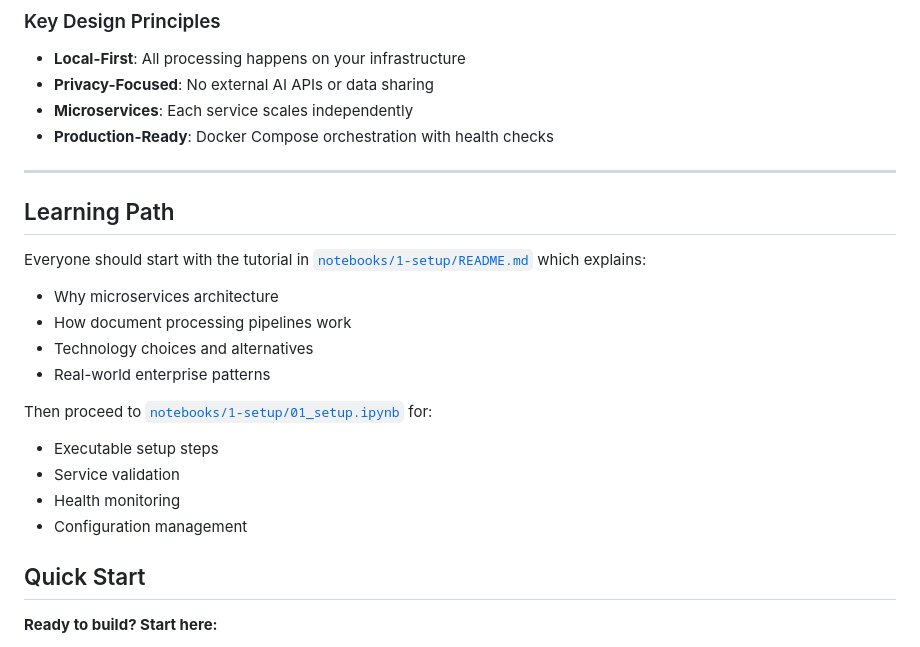
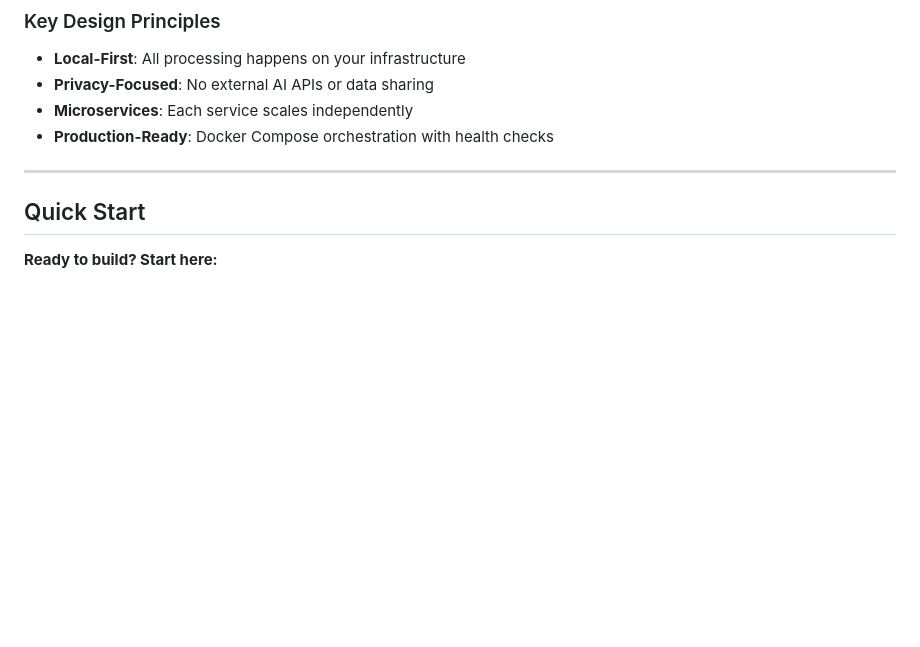
Before and after one commit to markuskuehnle/credit-ocr-system, a Markdown page: README.md, the part around the change. GitHub-like rendering; blank space fills up the shorter version.

Commit message:
docs: update README

```diff
--- a/README.md
+++ b/README.md
@@ -52,20 +52,6 @@ The Credit OCR System automates the processing of credit-related documents:
 - **Production-Ready**: Docker Compose orchestration with health checks
 
 ---
-
-## Learning Path
-
-Everyone should start with the tutorial in [`notebooks/1-setup/README.md`](./notebooks/1-setup/README.md) which explains:
-- Why microservices architecture
-- How document processing pipelines work
-- Technology choices and alternatives
-- Real-world enterprise patterns
-
-Then proceed to [`notebooks/1-setup/01_setup.ipynb`](./notebooks/1-setup/01_setup.ipynb) for:
-- Executable setup steps
-- Service validation
-- Health monitoring
-- Configuration management
 
 ## Quick Start
 
```
